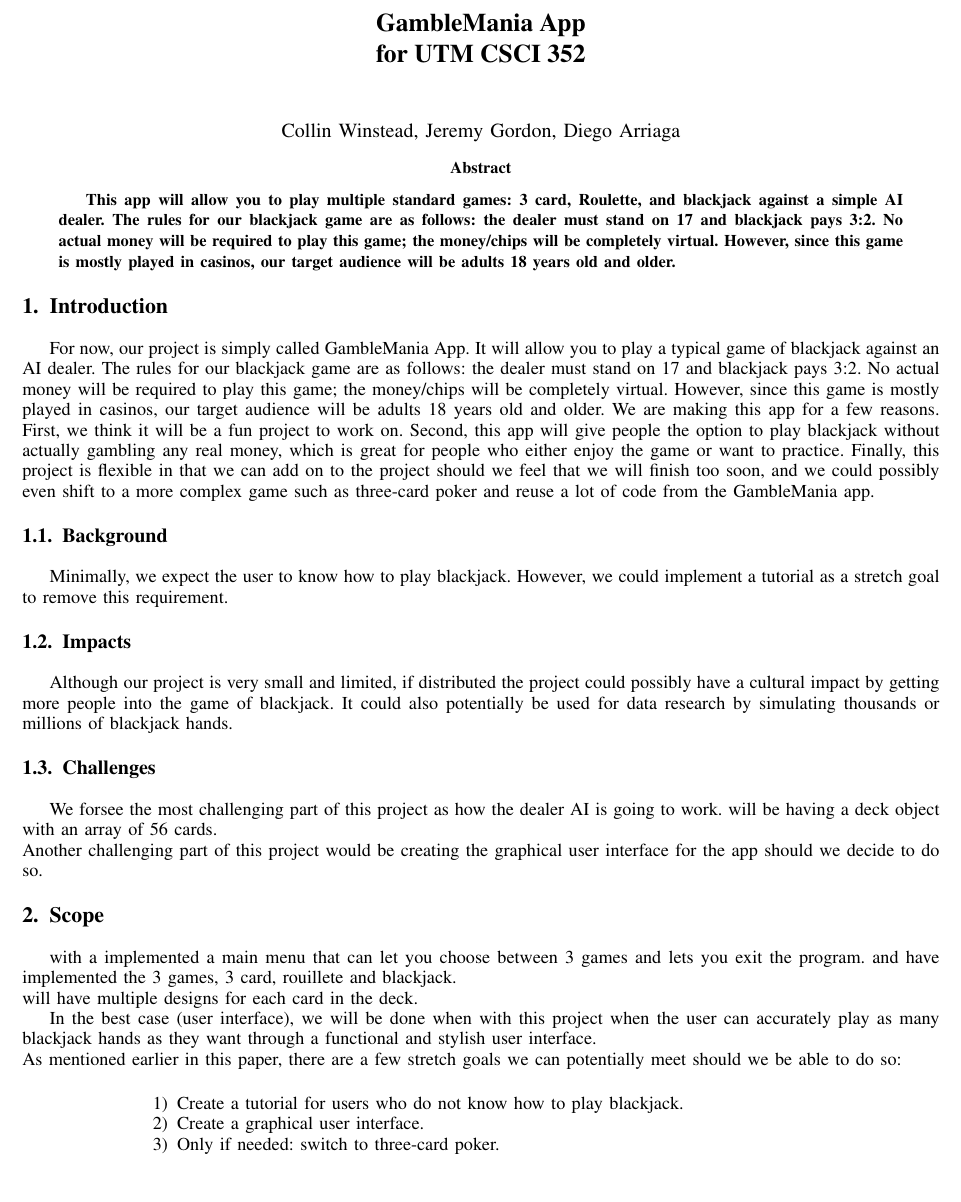
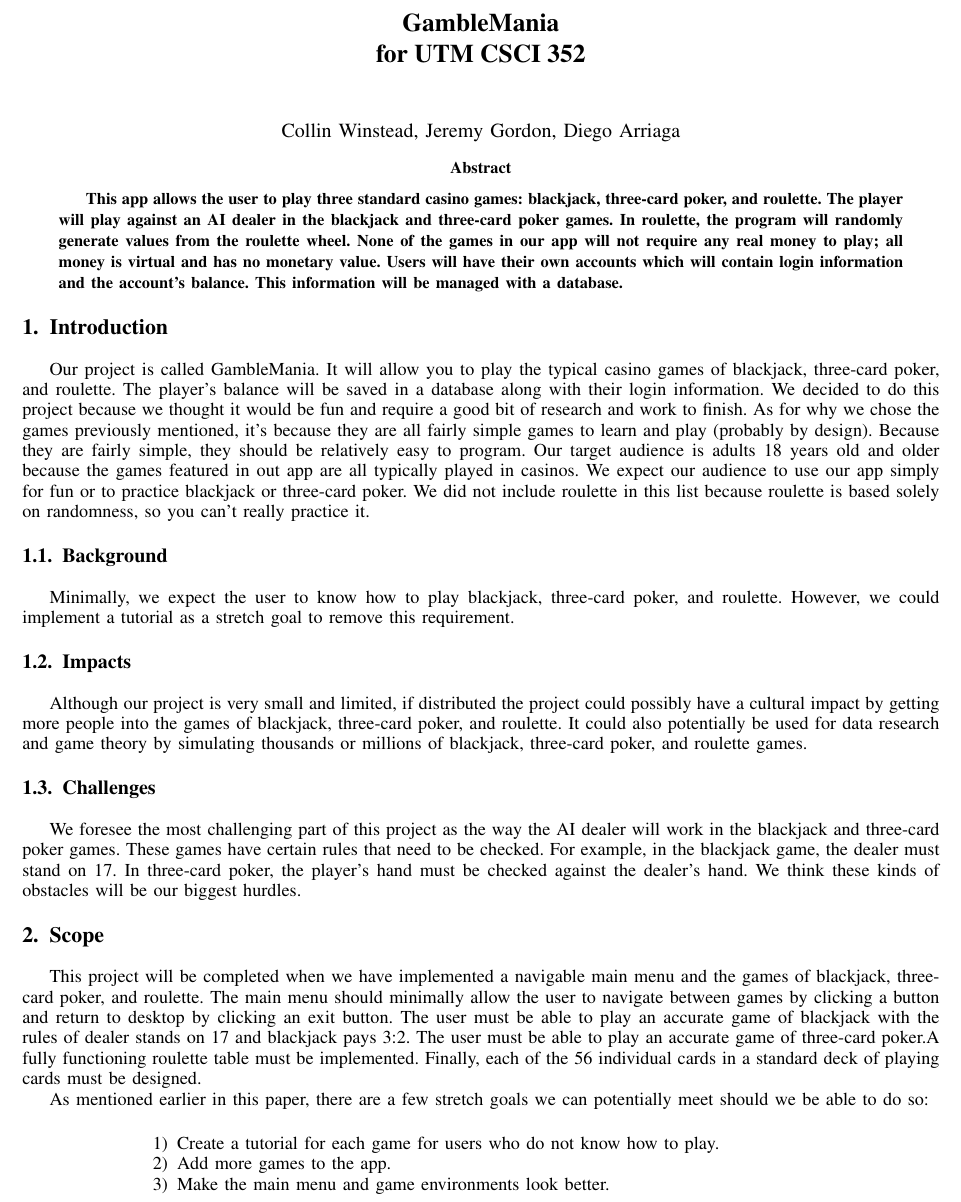
Before and after one commit to collwins/CSCI-352-Project, a LaTeX paper (ProjectProposal/projectProposalRD.tex): part of the page, cut so that both start at the same text. Compiled offline with pdfLaTeX.

Commit message:
Updated Project Proposal
Updated the project proposal to our current plan.

```diff
--- a/ProjectProposal/projectProposalRD.tex
+++ b/ProjectProposal/projectProposalRD.tex
@@ -141,7 +140,7 @@
 
 \begin{document}
 
-\title{GambleMania App\\ for UTM CSCI 352}
+\title{GambleMania\\ for UTM CSCI 352}
 %
 %
 
@@ -152,7 +151,7 @@
 
 \IEEEtitleabstractindextext{%
 \begin{abstract}
-This app will allow you to play multiple standard games: 3 card, Roulette, and blackjack against a simple AI dealer. The rules for our blackjack game are as follows: the dealer must stand on 17 and blackjack pays 3:2. No actual money will be required to play this game; the money/chips will be completely virtual. However, since this game is mostly played in casinos, our target audience will be adults 18 years old and older.
+This app allows the user to play three standard casino games: blackjack, three-card poker, and roulette. The player will play against an AI dealer in the blackjack and three-card poker games. In roulette, the program will randomly generate values from the roulette wheel. None of the games in our app will not require any real money to play; all money is virtual and has no monetary value. Users will have their own accounts which will contain login information and the account's balance. This information will be managed with a database.
 \end{abstract}
 
 }
@@ -172,35 +171,31 @@ This app will allow you to play multiple standard games: 3 card, Roulette, and b
 \section{Introduction}
 
 
-For now, our project is simply called GambleMania App. It will allow you to play a typical game of blackjack against an AI dealer. The rules for our blackjack game are as follows: the dealer must stand on 17 and blackjack pays 3:2. No actual money will be required to play this game; the money/chips will be completely virtual. However, since this game is mostly played in casinos, our target audience will be adults 18 years old and older. We are making this app for a few reasons. First, we think it will be a fun project to work on. Second, this app will give people the option to play blackjack without actually gambling any real money, which is great for people who either enjoy the game or want to practice. Finally, this project is flexible in that we can add on to the project should we feel that we will finish too soon, and we could possibly even shift to a more complex game such as three-card poker and reuse a lot of code from the GambleMania app.
-
+Our project is called GambleMania. It will allow you to play the typical casino games of blackjack, three-card poker, and roulette. The player's balance will be saved in a database along with their login information. We decided to do this project because we thought it would be fun and require a good bit of research and work to finish. As for why we chose the games previously mentioned, it's because they are all fairly simple games to learn and play (probably by design). Because they are fairly simple, they should be relatively easy to program. Our target audience is adults 18 years old and older because the games featured in out app are all typically played in casinos. We expect our audience to use our app simply for fun or to practice blackjack or three-card poker. We did not include roulette in this list because roulette is based solely on randomness, so you can't really practice it.
 
 
 
 
 \subsection{Background}
-Minimally, we expect the user to know how to play blackjack. However, we could implement a tutorial as a stretch goal to remove this requirement.
+Minimally, we expect the user to know how to play blackjack, three-card poker, and roulette. However, we could implement a tutorial as a stretch goal to remove this requirement.
 
 \subsection{Impacts}
-Although our project is very small and limited, if distributed the project could possibly have a cultural impact by getting more people into the game of blackjack. It could also potentially be used for data research by simulating thousands or millions of blackjack hands.
+Although our project is very small and limited, if distributed the project could possibly have a cultural impact by getting more people into the games of blackjack, three-card poker, and roulette. It could also potentially be used for data research and game theory by simulating thousands or millions of blackjack, three-card poker, and roulette games.
+
 \subsection{Challenges}
-We forsee the most challenging part of this project as how the dealer AI is going to work. will be having a deck object with an array of 56 cards.
-\\
-Another challenging part of this project would be creating the graphical user interface for the app should we decide to do so.
-
+We foresee the most challenging part of this project as the way the AI dealer will work in the blackjack and three-card poker games. These games have certain rules that need to be checked. For example, in the blackjack game, the dealer must stand on 17. In three-card poker, the player's hand must be checked against the dealer's hand. We think these kinds of obstacles will be our biggest hurdles.
 
 
 \section{Scope}
-with a implemented a main menu that can let you choose between 3 games and lets you exit the program. and have implemented the 3 games, 3 card, rouillete and blackjack.\\
-will have multiple designs for each card in the deck.
+This project will be completed when we have implemented a navigable main menu and the games of blackjack, three-card poker, and roulette. The main menu should minimally allow the user to navigate between games by clicking a button and return to desktop by clicking an exit button. The user must be able to play an accurate game of blackjack with the rules of dealer stands on 17 and blackjack pays 3:2. The user must be able to play an accurate game of three-card poker.A fully functioning roulette table must be implemented. Finally, each of the 56 individual cards in a standard deck of playing cards must be designed.
 
-In the best case (user interface), we will be done when with this project when the user can accurately play as many blackjack hands as they want through a functional and stylish user interface.\\
+
 As mentioned earlier in this paper, there are a few stretch goals we can potentially meet should we be able to do so:\\
 
 \begin{enumerate}
-\item Create a tutorial for users who do not know how to play blackjack.
-\item Create a graphical user interface.
-\item Only if needed: switch to three-card poker.
+\item Create a tutorial for each game for users who do not know how to play.
+\item Add more games to the app.
+\item Make the main menu and game environments look better.
 \end{enumerate}
 
 
```
Also changed, not shown: ProjectProposal/projectProposalRD.pdf, ProjectProposal/projectProposalRD.tex (1 more changed lines), 1 other file.
